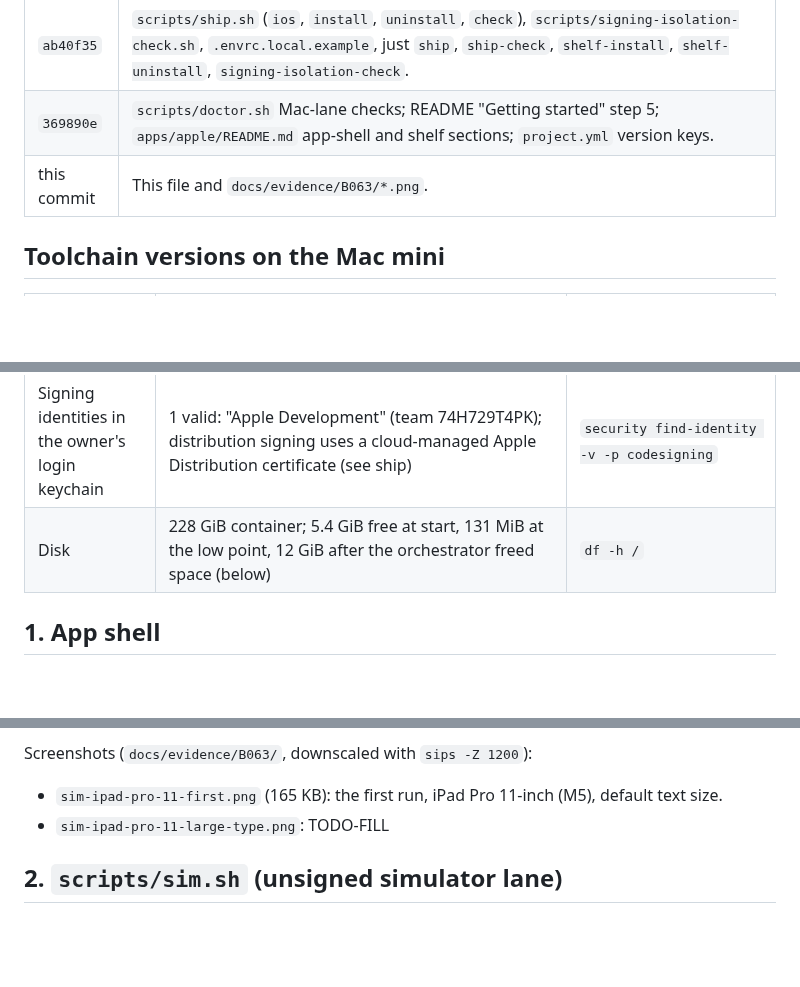
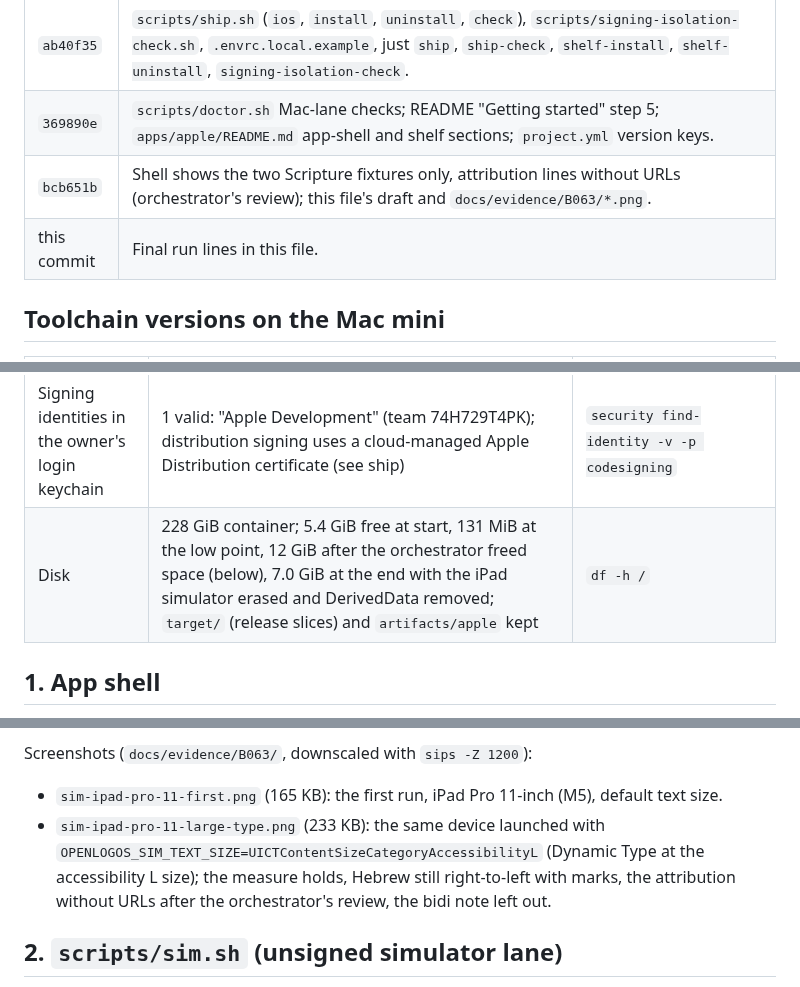
Before and after one commit to motleydev/openlogos, a Markdown page: docs/evidence/B063.md, 3 parts joined by grey strips. Rendered like a GitHub page; blank space fills up the shorter version.

```diff
--- a/docs/evidence/B063.md
+++ b/docs/evidence/B063.md
@@ -14,7 +14,8 @@ Paperclip"). Paperclip is not adopted; no Paperclip version is recorded.
 | `d0e1e4c` | `scripts/sim.sh` and just `sim`, `sim-shot`, `sim-stop` (group `7 · apple app`). |
 | `ab40f35` | `scripts/ship.sh` (`ios`, `install`, `uninstall`, `check`), `scripts/signing-isolation-check.sh`, `.envrc.local.example`, just `ship`, `ship-check`, `shelf-install`, `shelf-uninstall`, `signing-isolation-check`. |
 | `369890e` | `scripts/doctor.sh` Mac-lane checks; README "Getting started" step 5; `apps/apple/README.md` app-shell and shelf sections; `project.yml` version keys. |
-| this commit | This file and `docs/evidence/B063/*.png`. |
+| `bcb651b` | Shell shows the two Scripture fixtures only, attribution lines without URLs (orchestrator's review); this file's draft and `docs/evidence/B063/*.png`. |
+| this commit | Final run lines in this file. |
 
 ## Toolchain versions on the Mac mini
 
@@ -39,7 +40,7 @@ Paperclip"). Paperclip is not adopted; no Paperclip version is recorded.
 | cargo-ndk | 4.1.2 | android shell |
 | Android SDK/NDK | **not installed** (`~/Library/Android` absent, `ANDROID_HOME` and `ANDROID_NDK_HOME` unset) | |
 | Signing identities in the owner's login keychain | 1 valid: "Apple Development" (team 74H729T4PK); distribution signing uses a cloud-managed Apple Distribution certificate (see ship) | `security find-identity -v -p codesigning` |
-| Disk | 228 GiB container; 5.4 GiB free at start, 131 MiB at the low point, 12 GiB after the orchestrator freed space (below) | `df -h /` |
+| Disk | 228 GiB container; 5.4 GiB free at start, 131 MiB at the low point, 12 GiB after the orchestrator freed space (below), 7.0 GiB at the end with the iPad simulator erased and DerivedData removed; `target/` (release slices) and `artifacts/apple` kept | `df -h /` |
 
 ## 1. App shell
 
@@ -68,7 +69,10 @@ code comments and `apps/apple/README.md`; B062 owns the reader.
 Screenshots (`docs/evidence/B063/`, downscaled with `sips -Z 1200`):
 
 - `sim-ipad-pro-11-first.png` (165 KB): the first run, iPad Pro 11-inch (M5), default text size.
-- `sim-ipad-pro-11-large-type.png`: TODO-FILL
+- `sim-ipad-pro-11-large-type.png` (233 KB): the same device launched with
+  `OPENLOGOS_SIM_TEXT_SIZE=UICTContentSizeCategoryAccessibilityL` (Dynamic Type at the
+  accessibility L size); the measure holds, Hebrew still right-to-left with marks, the
+  attribution without URLs after the orchestrator's review, the bidi note left out.
 
 ## 2. `scripts/sim.sh` (unsigned simulator lane)
 
```
Also changed, not shown: other parts of docs/evidence/B063.md (+54 -5 lines).
